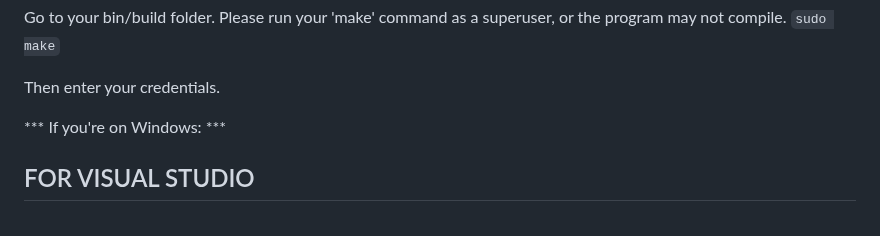
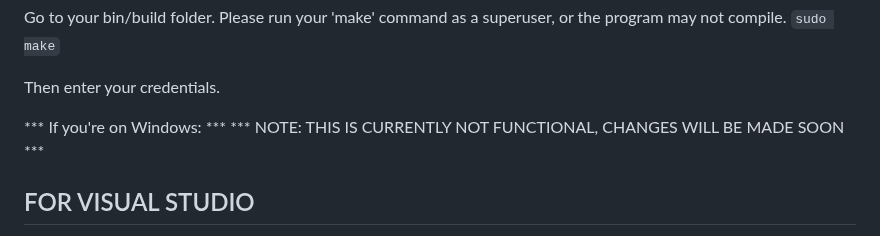
Before and after one commit to DreamHollow/CMakeEasy, a Markdown page: README.md, the part around the change. Rendered like a GitHub page.

Commit message:
README: Note added

```diff
--- a/README.md
+++ b/README.md
@@ -117,6 +117,7 @@ Go to your bin/build folder. Please run your 'make' command as a superuser, or t
 Then enter your credentials.
 
 *** If you're on Windows: ***
+*** NOTE: THIS IS CURRENTLY NOT FUNCTIONAL, CHANGES WILL BE MADE SOON ***
 
 FOR VISUAL STUDIO
 -----------
```
